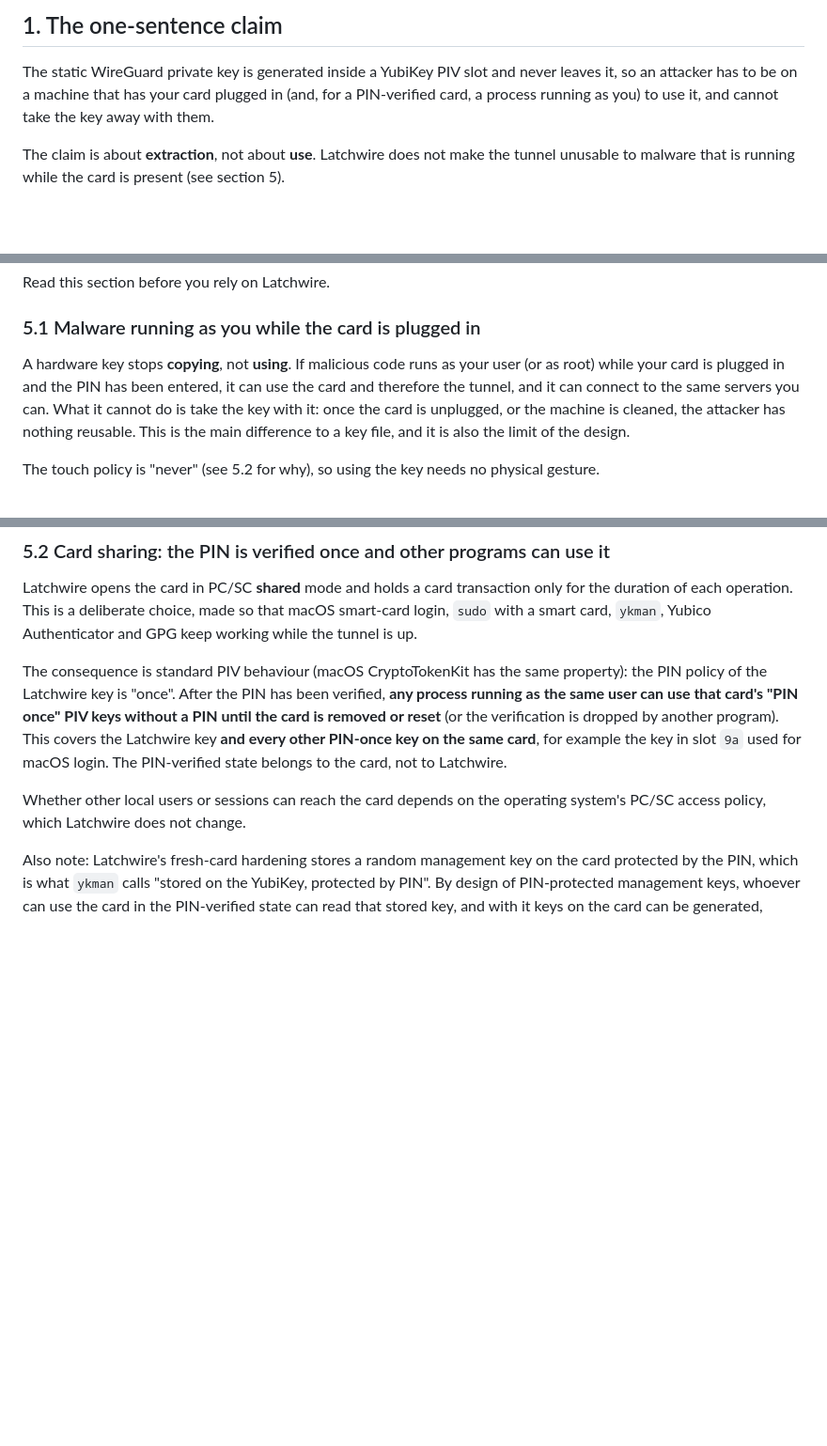
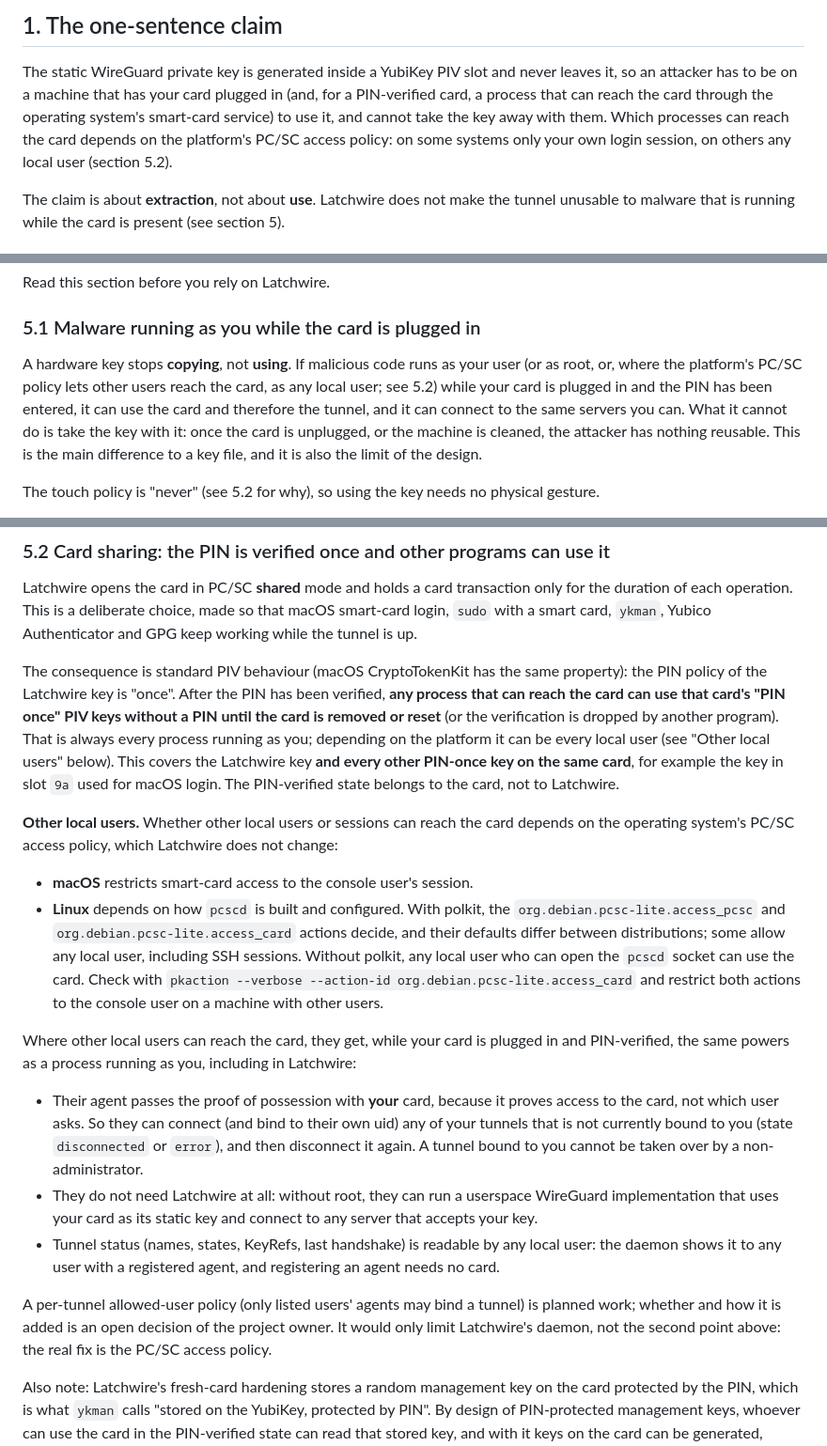
Before and after one commit to Kodviva/latchwire, a Markdown page: docs/threat-model.md, 3 parts joined by grey strips. Shown at 94% size. Rendered like a GitHub page; blank space fills up the shorter version.

Commit message:
docs: do not overclaim protection from other local users
Proof of possession proves access to the card, not which user asks.
Where the platform's PC/SC policy lets other users reach the card (Linux
pcscd/polkit defaults on some distributions; macOS restricts it to the
console user's session), another user's agent can pass the proof with a
PIN-verified card, bind the owner's unbound tunnels, or run a userspace
WireGuard with the card. Tunnel status is readable by any local user
because registering an agent needs no card. Threat model sections 1, 4,
5.1, 5.2 and 7 and SECURITY.md now say so; a per-tunnel allowed-user
policy is noted as planned work pending the owner's decision.

Signed-off-by: dogukangecko <geckodogukan@gmail.com>

```diff
--- a/docs/threat-model.md
+++ b/docs/threat-model.md
@@ -11,8 +11,11 @@ code is right and this document has a bug: please report it (see
 
 The static WireGuard private key is generated inside a YubiKey PIV slot and
 never leaves it, so an attacker has to be on a machine that has your card
-plugged in (and, for a PIN-verified card, a process running as you) to use it,
-and cannot take the key away with them.
+plugged in (and, for a PIN-verified card, a process that can reach the card
+through the operating system's smart-card service) to use it, and cannot take
+the key away with them. Which processes can reach the card depends on the
+platform's PC/SC access policy: on some systems only your own login session,
+on others any local user (section 5.2).
 
 The claim is about **extraction**, not about **use**. Latchwire does not make
 the tunnel unusable to malware that is running while the card is present (see
@@ -87,8 +90,9 @@ Read this section before you rely on Latchwire.
 ### 5.1 Malware running as you while the card is plugged in
 
 A hardware key stops **copying**, not **using**. If malicious code runs as your
-user (or as root) while your card is plugged in and the PIN has been entered,
-it can use the card and therefore the tunnel, and it can connect to the same
+user (or as root, or, where the platform's PC/SC policy lets other users reach
+the card, as any local user; see 5.2) while your card is plugged in and the PIN
+has been entered, it can use the card and therefore the tunnel, and it can connect to the same
 servers you can. What it cannot do is take the key with it: once the card is
 unplugged, or the machine is cleaned, the attacker has nothing reusable. This
 is the main difference to a key file, and it is also the limit of the design.
@@ -109,15 +113,48 @@ Authenticator and GPG keep working while the tunnel is up.
 
 The consequence is standard PIV behaviour (macOS CryptoTokenKit has the same
 property): the PIN policy of the Latchwire key is "once". After the PIN has
-been verified, **any process running as the same user can use that card's
+been verified, **any process that can reach the card can use that card's
 "PIN once" PIV keys without a PIN until the card is removed or reset** (or the
-verification is dropped by another program). This covers the Latchwire key
+verification is dropped by another program). That is always every process
+running as you; depending on the platform it can be every local user (see
+"Other local users" below). This covers the Latchwire key
 **and every other PIN-once key on the same card**, for example the key in slot
 `9a` used for macOS login. The PIN-verified state belongs to the card, not to
 Latchwire.
 
-Whether other local users or sessions can reach the card depends on the
-operating system's PC/SC access policy, which Latchwire does not change.
+**Other local users.** Whether other local users or sessions can reach the
+card depends on the operating system's PC/SC access policy, which Latchwire
+does not change:
+
+- **macOS** restricts smart-card access to the console user's session.
+- **Linux** depends on how `pcscd` is built and configured. With polkit, the
+  `org.debian.pcsc-lite.access_pcsc` and `org.debian.pcsc-lite.access_card`
+  actions decide, and their defaults differ between distributions; some allow
+  any local user, including SSH sessions. Without polkit, any local user who
+  can open the `pcscd` socket can use the card. Check with
+  `pkaction --verbose --action-id org.debian.pcsc-lite.access_card` and
+  restrict both actions to the console user on a machine with other users.
+
+Where other local users can reach the card, they get, while your card is
+plugged in and PIN-verified, the same powers as a process running as you,
+including in Latchwire:
+
+- Their agent passes the proof of possession with **your** card, because it
+  proves access to the card, not which user asks. So they can connect (and
+  bind to their own uid) any of your tunnels that is not currently bound to
+  you (state `disconnected` or `error`), and then disconnect it again. A
+  tunnel bound to you cannot be taken over by a non-administrator.
+- They do not need Latchwire at all: without root, they can run a userspace
+  WireGuard implementation that uses your card as its static key and connect
+  to any server that accepts your key.
+- Tunnel status (names, states, KeyRefs, last handshake) is readable by any
+  local user: the daemon shows it to any user with a registered agent, and
+  registering an agent needs no card.
+
+A per-tunnel allowed-user policy (only listed users' agents may bind a
+tunnel) is planned work; whether and how it is added is an open decision of
+the project owner. It would only limit Latchwire's daemon, not the second
+point above: the real fix is the PC/SC access policy.
 
 Also note: Latchwire's fresh-card hardening stores a random management key on
 the card protected by the PIN, which is what `ykman` calls "stored on the
```
Also changed, not shown: other parts of docs/threat-model.md (+4 -4 lines), SECURITY.md (+8 -3 lines).
